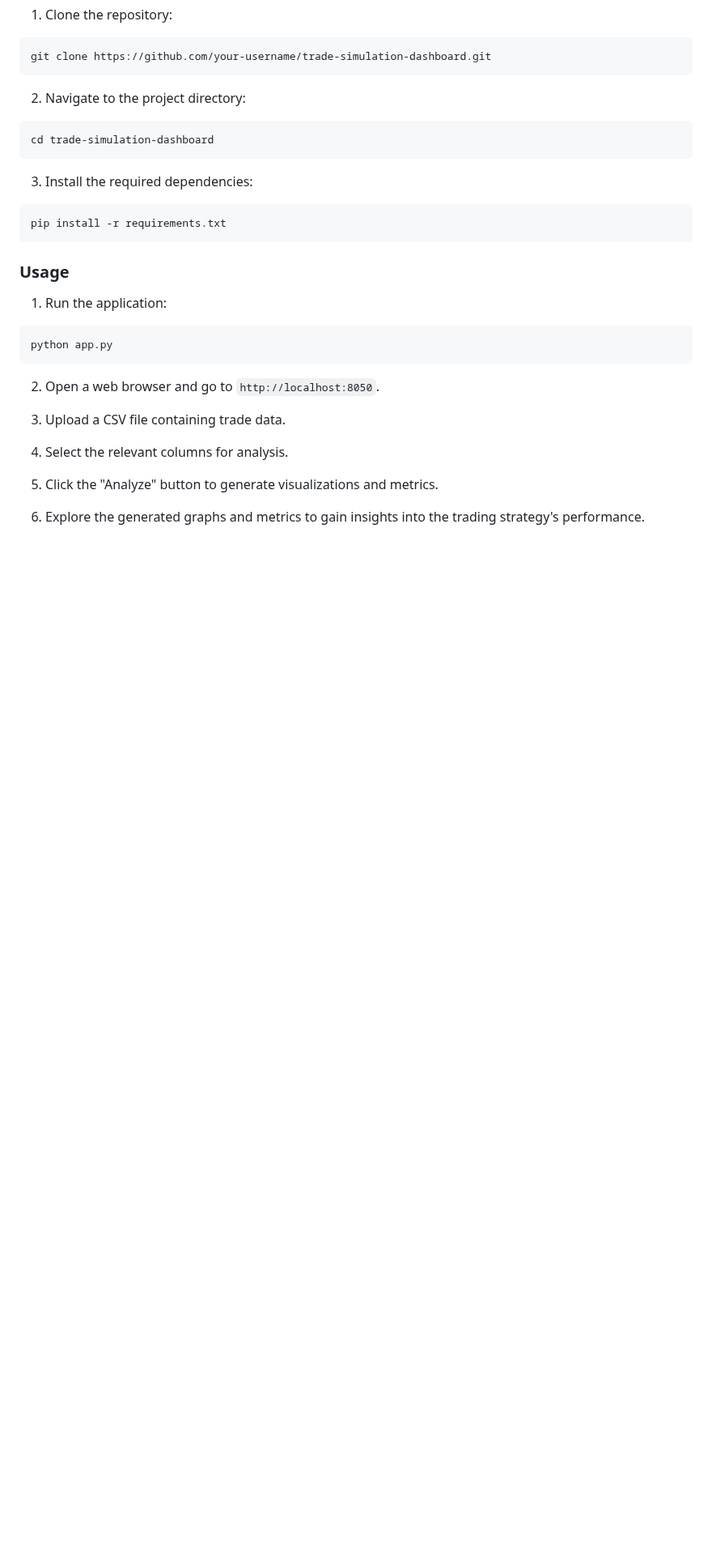
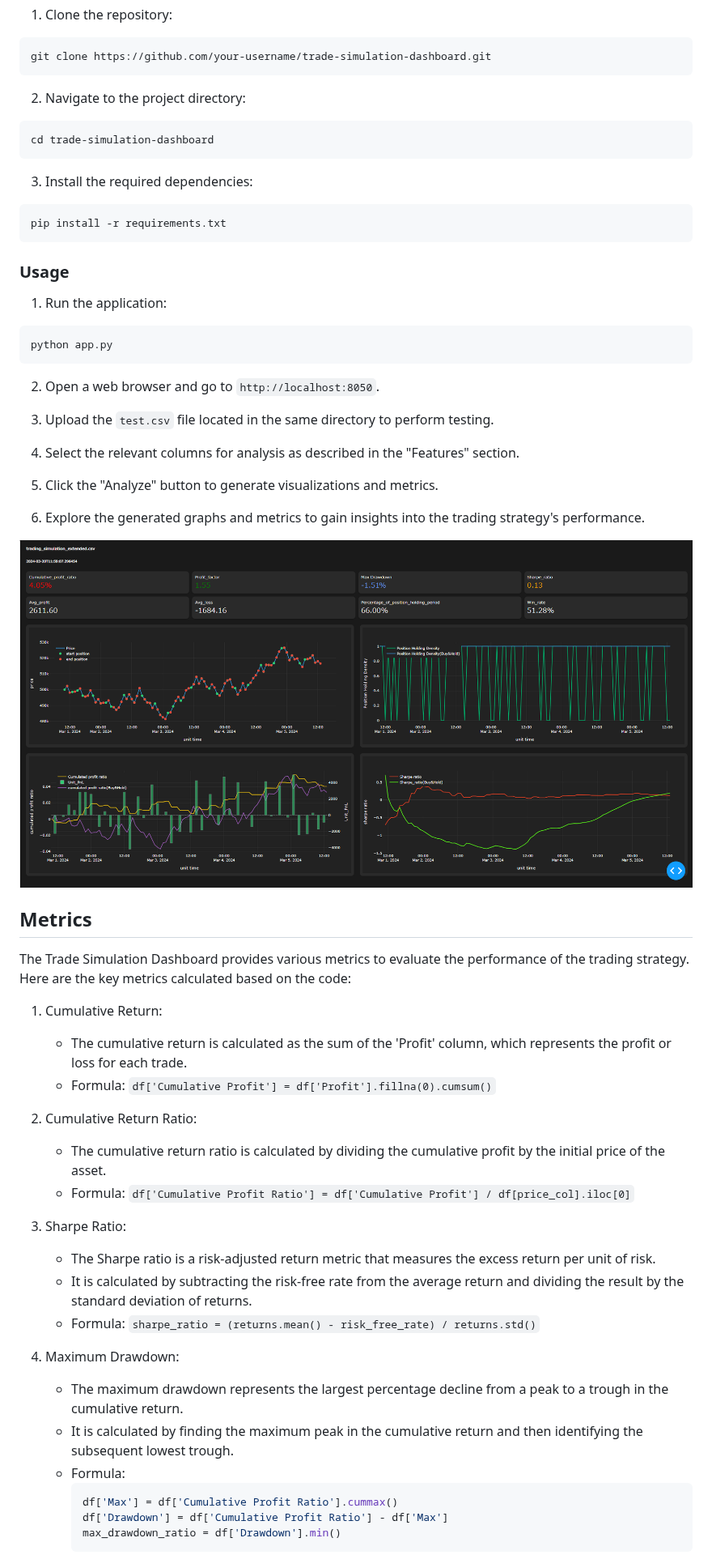
Before and after one commit to ammtjm/Trade_Simulation_DashBoard, a Markdown page: README.md, the part around one of its changes. Shown at 81% size. GitHub-like rendering; blank space fills up the shorter version.

````diff
--- a/README.md
+++ b/README.md
@@ -48,11 +58,40 @@ python app.py
 
 2. Open a web browser and go to `http://localhost:8050`.
 
-3. Upload a CSV file containing trade data.
+3. Upload the `test.csv` file located in the same directory to perform testing.
 
-4. Select the relevant columns for analysis.
+4. Select the relevant columns for analysis as described in the "Features" section.
 
 5. Click the "Analyze" button to generate visualizations and metrics.
 
 6. Explore the generated graphs and metrics to gain insights into the trading strategy's performance.
 
+![alt text](image-1.png)
+
+## Metrics
+
+The Trade Simulation Dashboard provides various metrics to evaluate the performance of the trading strategy. Here are the key metrics calculated based on the code:
+
+1. Cumulative Return:
+   - The cumulative return is calculated as the sum of the 'Profit' column, which represents the profit or loss for each trade.
+   - Formula: `df['Cumulative Profit'] = df['Profit'].fillna(0).cumsum()`
+
+2. Cumulative Return Ratio:
+   - The cumulative return ratio is calculated by dividing the cumulative profit by the initial price of the asset.
+   - Formula: `df['Cumulative Profit Ratio'] = df['Cumulative Profit'] / df[price_col].iloc[0]`
+
+3. Sharpe Ratio:
+   - The Sharpe ratio is a risk-adjusted return metric that measures the excess return per unit of risk.
+   - It is calculated by subtracting the risk-free rate from the average return and dividing the result by the standard deviation of returns.
+   - Formula: `sharpe_ratio = (returns.mean() - risk_free_rate) / returns.std()`
+
+4. Maximum Drawdown:
+   - The maximum drawdown represents the largest percentage decline from a peak to a trough in the cumulative return.
+   - It is calculated by finding the maximum peak in the cumulative return and then identifying the subsequent lowest trough.
+   - Formula:
+     ```python
+     df['Max'] = df['Cumulative Profit Ratio'].cummax()
+     df['Drawdown'] = df['Cumulative Profit Ratio'] - df['Max']
+     max_drawdown_ratio = df['Drawdown'].min()
+     ```
+
````
Also changed, not shown: other parts of README.md (+35 -2 lines), image.png (added), 1 other file.
